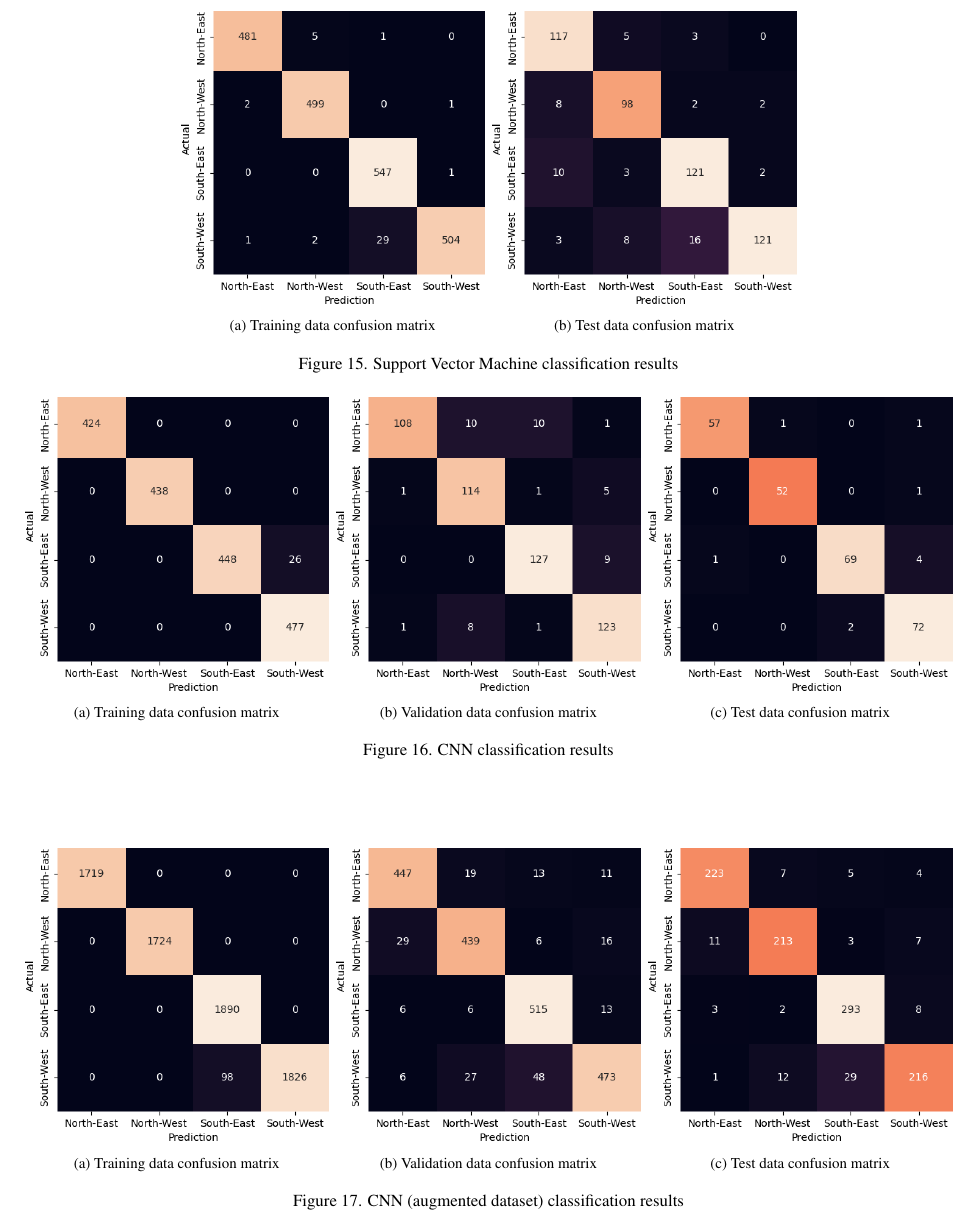
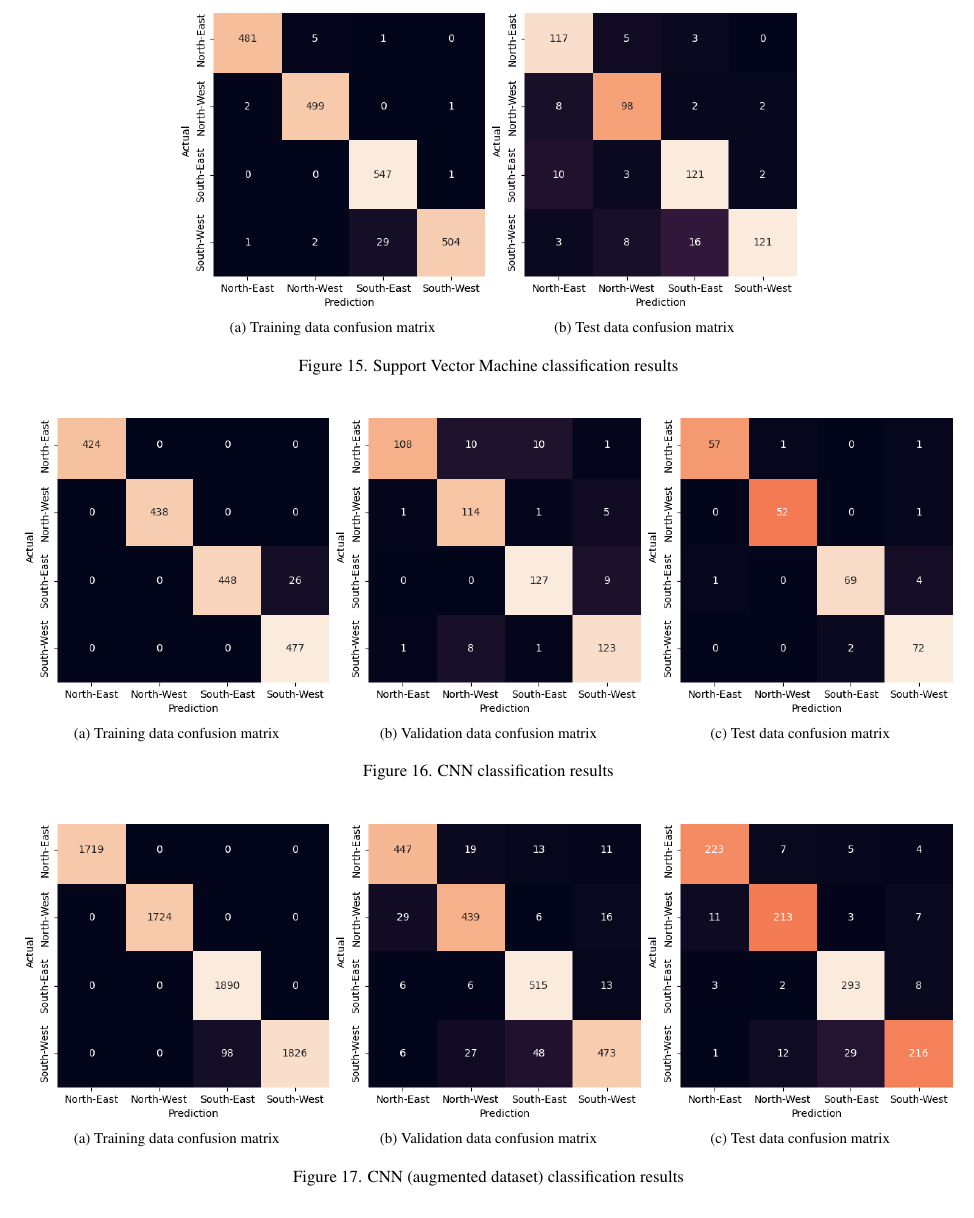
Before and after one commit to stephen99scott/star-tracker, a LaTeX paper (report/StarTracker.tex): part of page 6 of 7 before the commit and part of page 7 of 7 after it, cut so that both start at the same text. Compiled offline with pdfLaTeX.

Commit message:
Format figures

```diff
--- a/report/StarTracker.tex
+++ b/report/StarTracker.tex
@@ -240,7 +240,7 @@ A similar result is observed for the \acrshort{cnn} trained with the augmented d
 
 Although the \acrshort{cnn} trained on the original dataset shows the highest accuracy, it is likely that in practice this model would not perform the best because it will not be robust to axial rotation. This robustness is crucial to the satellite as it is unlikely that the satellite will be rotated in such a way that it always aligns with the axial rotation of the images in the supervisory dataset. For this reason, the \acrshort{cnn} trained with the augmented dataset of rotated images is the better candidate for usage in practice.
 
-\begin{figure*}[h]
+\begin{figure*}[p]
   \centering
   \begin{subfigure}{.33\linewidth}
     \includegraphics[width=\linewidth, trim={7em, 0em, 9em, 5em}, clip]{svm_cfsn_train}
@@ -277,7 +277,7 @@ Although the \acrshort{cnn} trained on the original dataset shows the highest ac
   \label{fig:cnn_res}
 \end{figure*}
 
-\begin{figure*}[b]
+\begin{figure*}[h]
   \centering
   \begin{subfigure}{.33\linewidth}
     \includegraphics[width=\linewidth, trim={7em, 0em, 9em, 5em}, clip]{cnn_aug_cfsn_train}
```
Also changed, not shown: report/StarTracker.pdf.
